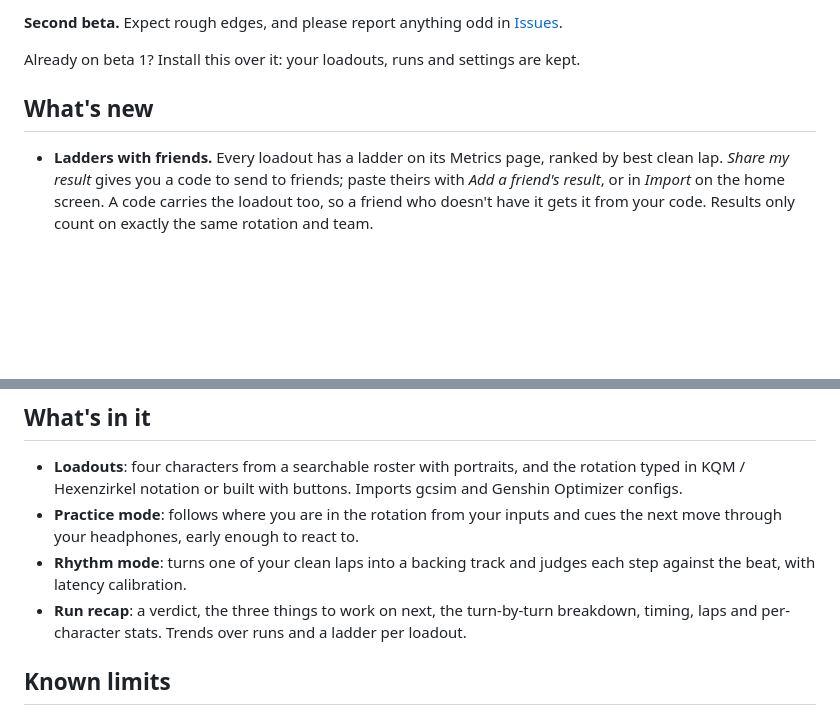
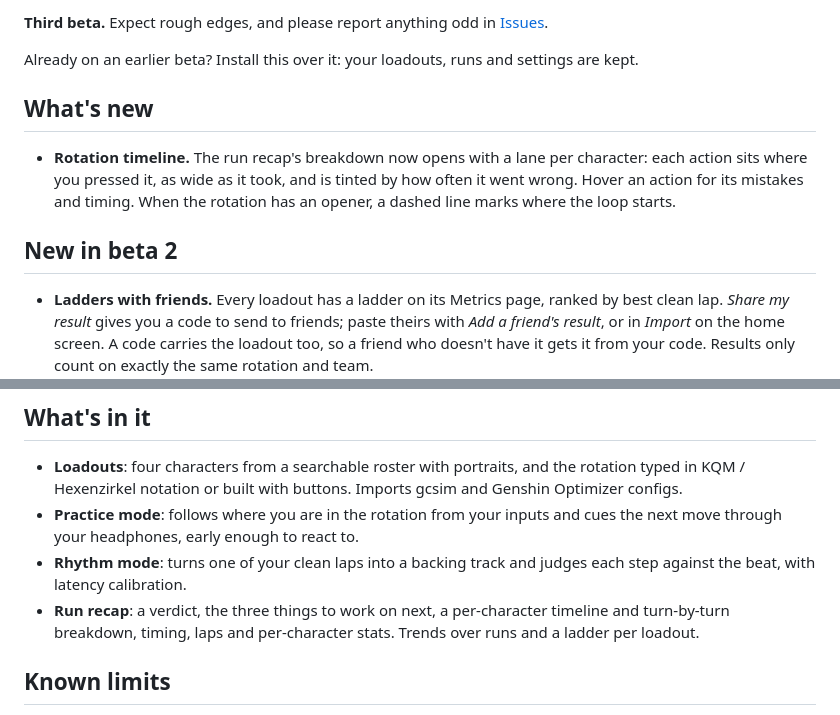
Before and after one commit to Buutyful/GenshinTrainingWheels, a Markdown page: docs/release-notes.md, 2 parts joined by grey strips. GitHub-like rendering; blank space fills up the shorter version.

Commit message:
Prepare 0.1.0-beta.3 release
Bump the version, describe the rotation timeline in the README and the
release notes, and retake the recap screenshot to show it.

Co-Authored-By: Claude Opus 5.5 <noreply@anthropic.com>

```diff
--- a/docs/release-notes.md
+++ b/docs/release-notes.md
@@ -1,9 +1,16 @@
-**Second beta.** Expect rough edges, and please report anything odd in
+**Third beta.** Expect rough edges, and please report anything odd in
 [Issues](https://github.com/Buutyful/GenshinTrainingWheels/issues).
 
-Already on beta 1? Install this over it: your loadouts, runs and settings are kept.
+Already on an earlier beta? Install this over it: your loadouts, runs and settings are kept.
 
 ## What's new
+
+- **Rotation timeline.** The run recap's breakdown now opens with a lane per character: each
+  action sits where you pressed it, as wide as it took, and is tinted by how often it went
+  wrong. Hover an action for its mistakes and timing. When the rotation has an opener, a
+  dashed line marks where the loop starts.
+
+## New in beta 2
 
 - **Ladders with friends.** Every loadout has a ladder on its Metrics page, ranked by best
   clean lap. *Share my result* gives you a code to send to friends; paste theirs with
@@ -42,7 +49,7 @@ anything, or send any input.
   move through your headphones, early enough to react to.
 - **Rhythm mode**: turns one of your clean laps into a backing track and judges each step
   against the beat, with latency calibration.
-- **Run recap**: a verdict, the three things to work on next, the turn-by-turn breakdown,
+- **Run recap**: a verdict, the three things to work on next, a per-character timeline and turn-by-turn breakdown,
   timing, laps and per-character stats. Trends over runs and a ladder per loadout.
 
 ## Known limits
```
Also changed, not shown: README.md (+4 -3 lines), docs/screenshots/recap.png, 5 other files.
